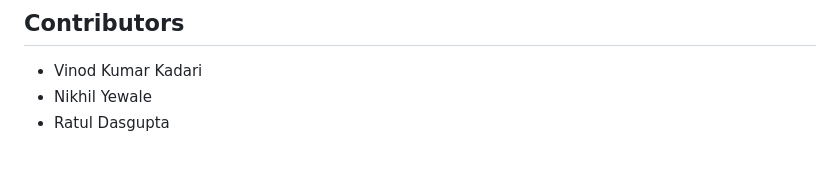
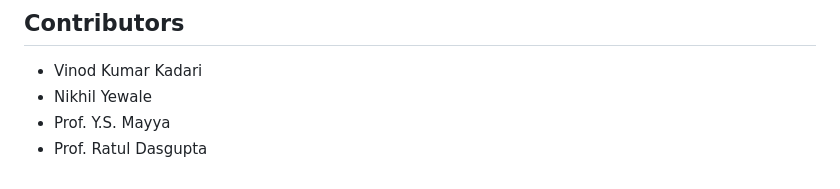
Before and after one commit to yewalenikhil65/ForcedInterfacialWaves.jl, a Markdown page: README.md, the part around the change. GitHub-like rendering.

Commit message:
Update contributors list

```diff
--- a/README.md
+++ b/README.md
@@ -190,4 +190,5 @@ If you use this package, please cite:
 
 - Vinod Kumar Kadari
 - Nikhil Yewale
-- Ratul Dasgupta
+- Prof. Y.S. Mayya
+- Prof. Ratul Dasgupta
```
